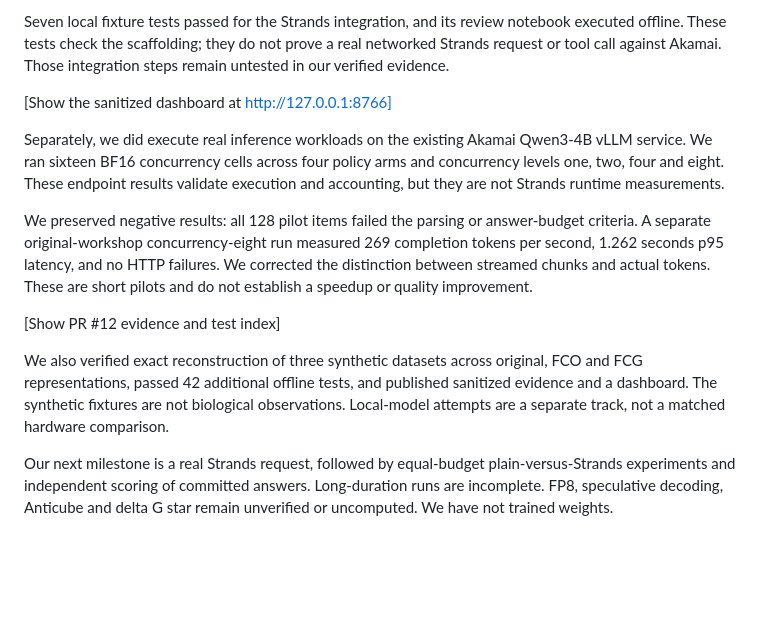
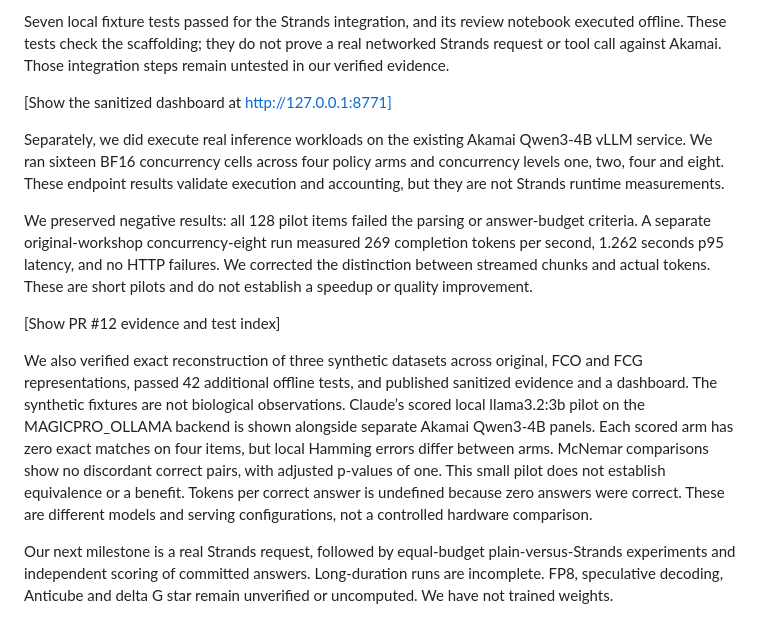
Before and after one commit to biobitworks/cell-akamai, a Markdown page: RECORDING_SCRIPT.md, the part around the change. Rendered like a GitHub page; blank space fills up the shorter version.

Commit message:
Point walkthrough to Claude scored local and Akamai panels
🤖 Generated with Codex

Co-Authored-By: Claude Sonnet 4.5 <noreply@anthropic.com>

```diff
--- a/RECORDING_SCRIPT.md
+++ b/RECORDING_SCRIPT.md
@@ -10,7 +10,7 @@ During the workshop, we implemented a Strands OpenAIModel bridge for OpenAI-comp
 
 Seven local fixture tests passed for the Strands integration, and its review notebook executed offline. These tests check the scaffolding; they do not prove a real networked Strands request or tool call against Akamai. Those integration steps remain untested in our verified evidence.
 
-[Show the sanitized dashboard at http://127.0.0.1:8766]
+[Show the sanitized dashboard at http://127.0.0.1:8771]
 
 Separately, we did execute real inference workloads on the existing Akamai Qwen3-4B vLLM service. We ran sixteen BF16 concurrency cells across four policy arms and concurrency levels one, two, four and eight. These endpoint results validate execution and accounting, but they are not Strands runtime measurements.
 
@@ -18,7 +18,7 @@ We preserved negative results: all 128 pilot items failed the parsing or answer-
 
 [Show PR #12 evidence and test index]
 
-We also verified exact reconstruction of three synthetic datasets across original, FCO and FCG representations, passed 42 additional offline tests, and published sanitized evidence and a dashboard. The synthetic fixtures are not biological observations. Local-model attempts are a separate track, not a matched hardware comparison.
+We also verified exact reconstruction of three synthetic datasets across original, FCO and FCG representations, passed 42 additional offline tests, and published sanitized evidence and a dashboard. The synthetic fixtures are not biological observations. Claude’s scored local llama3.2:3b pilot on the MAGICPRO_OLLAMA backend is shown alongside separate Akamai Qwen3-4B panels. Each scored arm has zero exact matches on four items, but local Hamming errors differ between arms. McNemar comparisons show no discordant correct pairs, with adjusted p-values of one. This small pilot does not establish equivalence or a benefit. Tokens per correct answer is undefined because zero answers were correct. These are different models and serving configurations, not a controlled hardware comparison.
 
 Our next milestone is a real Strands request, followed by equal-budget plain-versus-Strands experiments and independent scoring of committed answers. Long-duration runs are incomplete. FP8, speculative decoding, Anticube and delta G star remain unverified or uncomputed. We have not trained weights.
 
```
